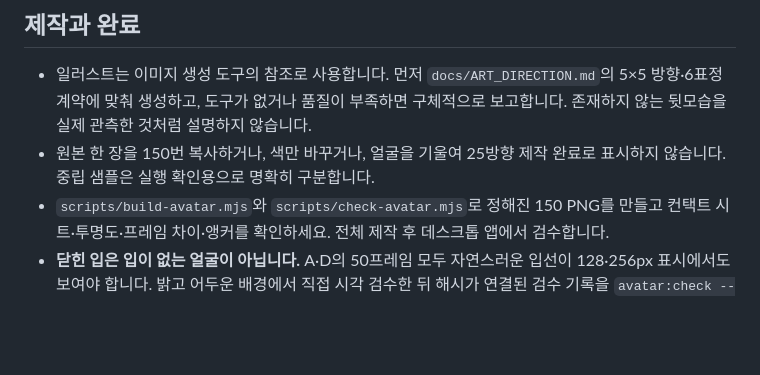
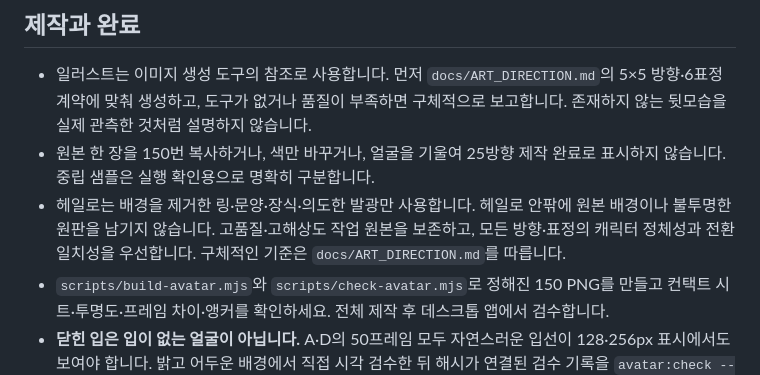
Before and after one commit to cbh456746/browser-vtuber-avatar, a Markdown page: AGENTS.md, the part around the change. Rendered like a GitHub page; blank space fills up the shorter version.

```diff
--- a/AGENTS.md
+++ b/AGENTS.md
@@ -14,6 +14,7 @@
 
 - 일러스트는 이미지 생성 도구의 참조로 사용합니다. 먼저 `docs/ART_DIRECTION.md`의 5×5 방향·6표정 계약에 맞춰 생성하고, 도구가 없거나 품질이 부족하면 구체적으로 보고합니다. 존재하지 않는 뒷모습을 실제 관측한 것처럼 설명하지 않습니다.
 - 원본 한 장을 150번 복사하거나, 색만 바꾸거나, 얼굴을 기울여 25방향 제작 완료로 표시하지 않습니다. 중립 샘플은 실행 확인용으로 명확히 구분합니다.
+- 헤일로는 배경을 제거한 링·문양·장식·의도한 발광만 사용합니다. 헤일로 안팎에 원본 배경이나 불투명한 원판을 남기지 않습니다. 고품질·고해상도 작업 원본을 보존하고, 모든 방향·표정의 캐릭터 정체성과 전환 일치성을 우선합니다. 구체적인 기준은 `docs/ART_DIRECTION.md`를 따릅니다.
 - `scripts/build-avatar.mjs`와 `scripts/check-avatar.mjs`로 정해진 150 PNG를 만들고 컨택트 시트·투명도·프레임 차이·앵커를 확인하세요. 전체 제작 후 데스크톱 앱에서 검수합니다.
 - **닫힌 입은 입이 없는 얼굴이 아닙니다.** A·D의 50프레임 모두 자연스러운 입선이 128·256px 표시에서도 보여야 합니다. 밝고 어두운 배경에서 직접 시각 검수한 뒤 해시가 연결된 검수 기록을 `avatar:check --mouth-review`에 전달하세요. 프레임을 재생성하면 다시 검수합니다. 검수하지 않고 기록의 값을 일괄 승인하지 않습니다.
 - 얼굴 추적의 좌우·상하 기본 이득은 `HEAD_TRACKING_GAIN = 0.85`입니다. 기존 대비 15% 감소한 영구 기본값이며 새 캐릭터·재실행·새 빌드에도 적용합니다. 명시적 변경 요청 없이 1.0으로 되돌리거나 개인 설정으로만 임시 적용하지 않습니다. 눈·입 입력은 감쇠하지 않습니다.
```
Also changed, not shown: docs/AGENT_WORKFLOW.md (+4 -0 lines), docs/ART_DIRECTION.md (+27 -0 lines).
